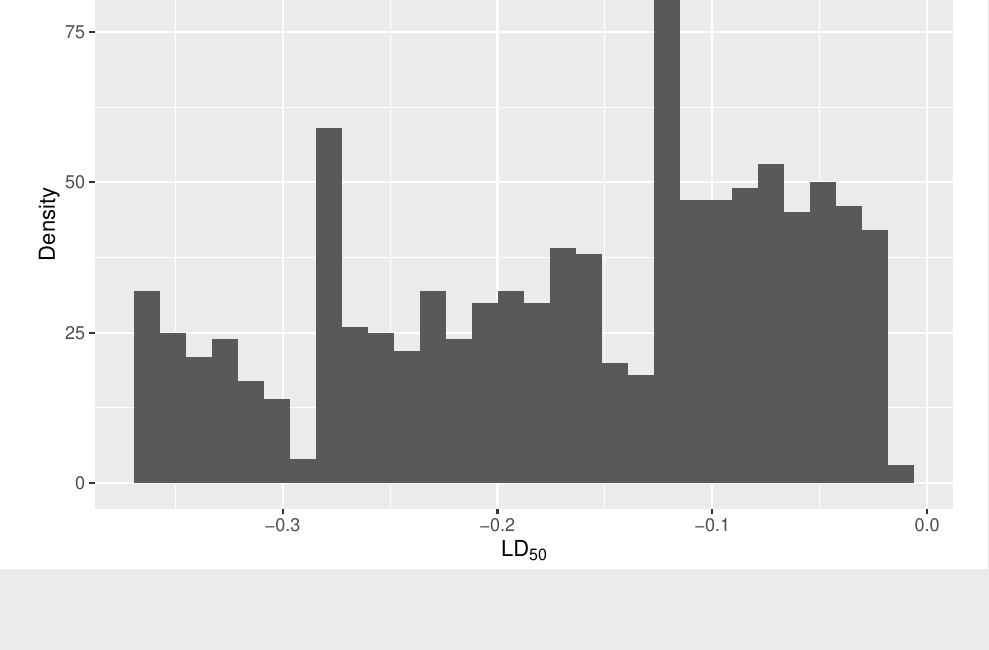
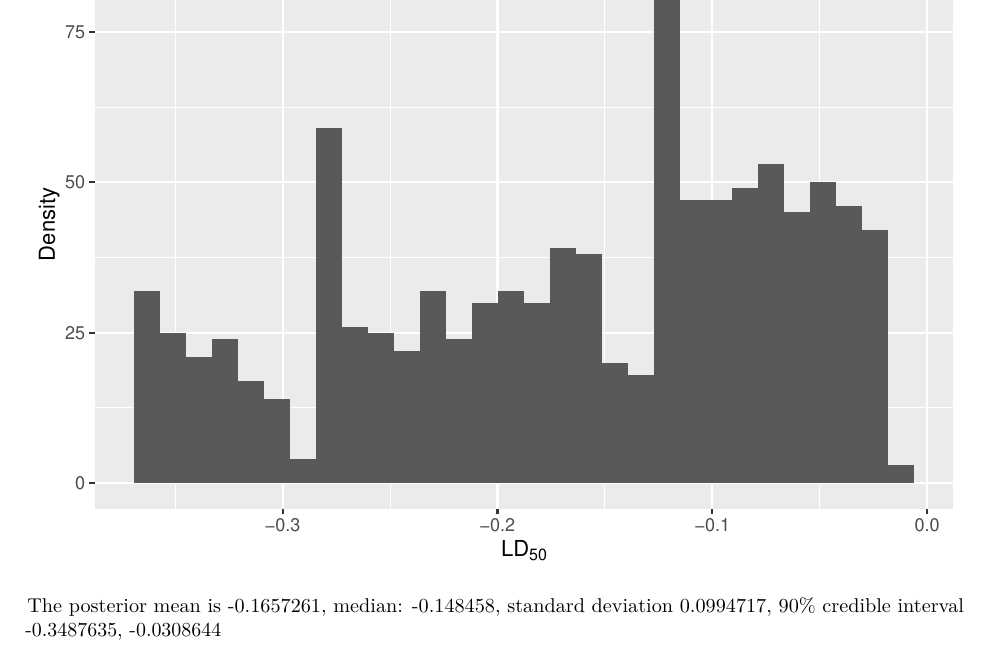
Before and after one commit to Jacobcvt12/bayesian_2, an R Markdown document (Homework 1/hw1.Rmd): part of page 8 of 8, cut so that both start at the same text, the shorter picture padded with empty space. Rendered offline with R 4.5, knitr and Pandoc, then LaTeX, with nearby package versions; code that draws random numbers runs with fixed seeds of ours.

Commit message:
Add in summary statistics for 1g

````diff
--- a/Homework 1/hw1.Rmd
+++ b/Homework 1/hw1.Rmd
@@ -158,3 +158,7 @@ posterior density of the $\text{LD}_{50}$.
 ld.50 <- -log.ld.50 / exp(log.ld.50)
 qplot(ld.50, xlab=expression("LD"[50]), ylab="Density")
 ```
+
+The posterior mean is `r mean(ld.50)`, median: `r median(ld.50)`,
+standard deviation `r sd(ld.50)`, 90% credible interval
+`r quantile(ld.50, c(0.05, 0.95))`
````
